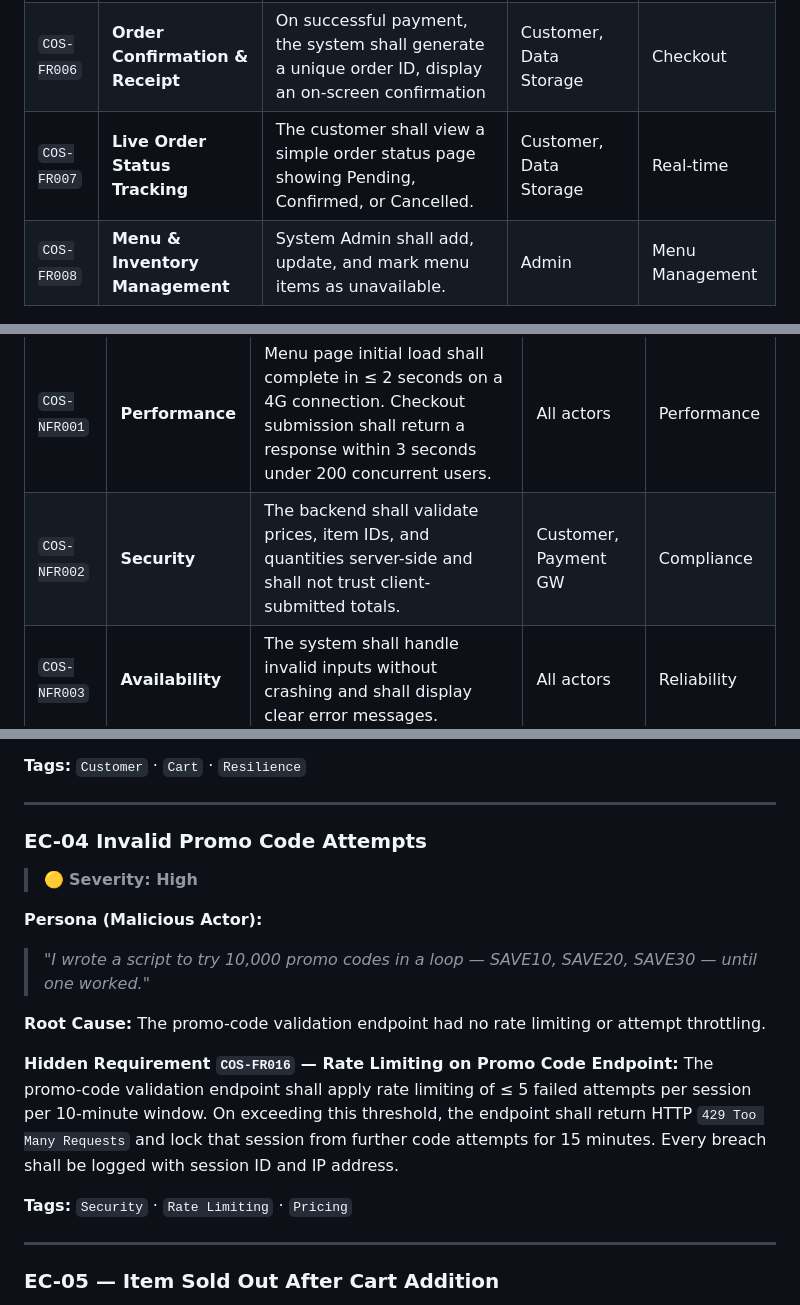
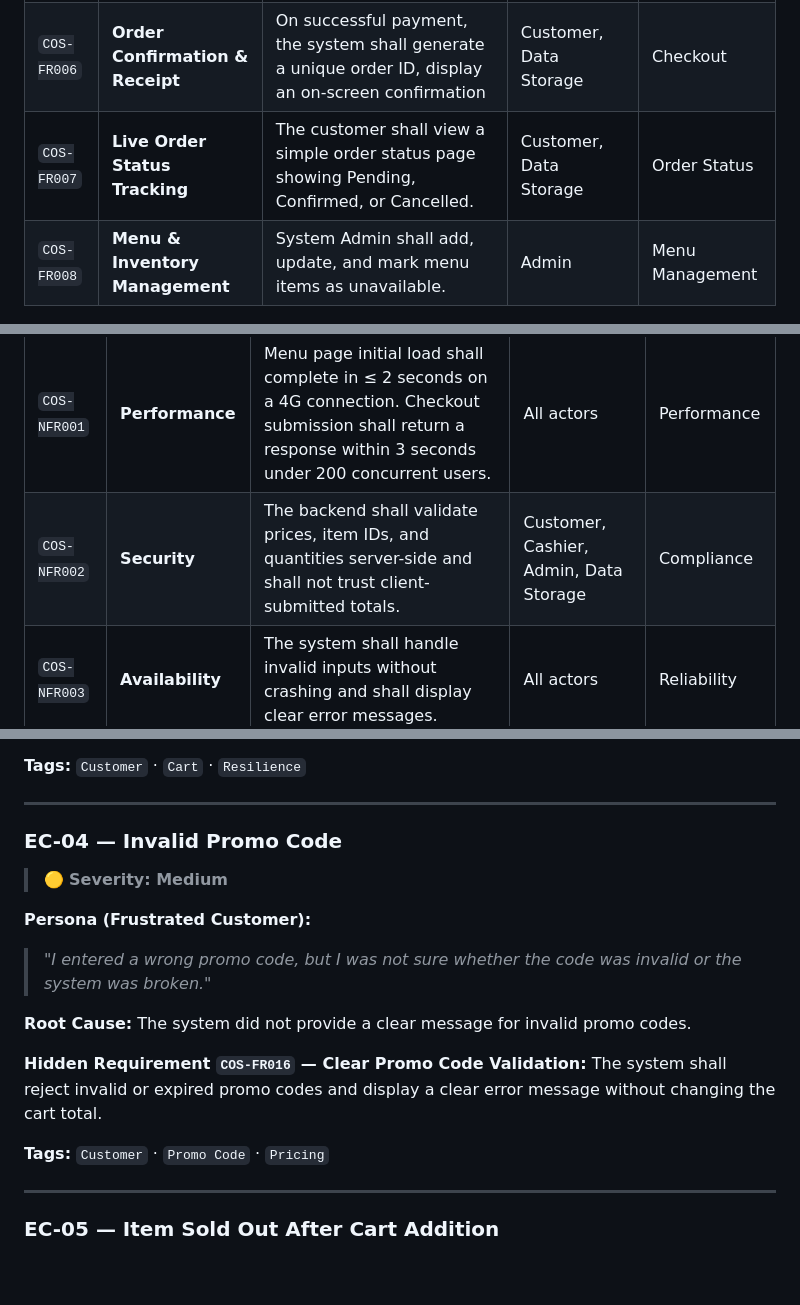
Before and after one commit to mariamfarouk17/customer-ordering-system, a Markdown page: docs/requirements.md, 3 parts joined by grey strips. Drawn GitHub-style; blank space fills up the shorter version.

```diff
--- a/docs/requirements.md
+++ b/docs/requirements.md
@@ -65,7 +65,7 @@ Each maps to at least one actor and one feature area — ensuring **zero orphane
 | `COS-FR004` | **Discount & Promo Code Application** | The system shall accept promotion codes, validate expiry and eligibility, and adjust the order total accordingly. Only one code per order unless configured otherwise. | Customer, Cashier, Admin | Pricing |
 | `COS-FR005` | **Payment Processing** |The system shall simulate payment by allowing the customer to choose Cash or Mock Card payment and return success or failure.| Customer, Cashier, Payment Simulator | Checkout |
 | `COS-FR006` | **Order Confirmation & Receipt** | On successful payment, the system shall generate a unique order ID, display an on-screen confirmation | Customer, Data Storage | Checkout |
-| `COS-FR007` | **Live Order Status Tracking** | The customer shall view a simple order status page showing Pending, Confirmed, or Cancelled. | Customer, Data Storage | Real-time |
+| `COS-FR007` | **Live Order Status Tracking** | The customer shall view a simple order status page showing Pending, Confirmed, or Cancelled. | Customer, Data Storage | Order Status |
 | `COS-FR008` | **Menu & Inventory Management** | System Admin shall add, update, and mark menu items as unavailable. | Admin | Menu Management |
 
 
@@ -76,7 +76,7 @@ Each maps to at least one actor and one feature area — ensuring **zero orphane
 | ID | Requirement | Description | Actors | Feature Area |
 |----|-------------|-------------|--------|--------------|
 | `COS-NFR001` | **Performance** | Menu page initial load shall complete in ≤ 2 seconds on a 4G connection. Checkout submission shall return a response within 3 seconds under 200 concurrent users. | All actors | Performance |
-| `COS-NFR002` | **Security** | The backend shall validate prices, item IDs, and quantities server-side and shall not trust client-submitted totals. | Customer, Payment GW | Compliance |
+| `COS-NFR002` | **Security** | The backend shall validate prices, item IDs, and quantities server-side and shall not trust client-submitted totals. | Customer, Cashier, Admin, Data Storage | Compliance |
 | `COS-NFR003` | **Availability** | The system shall handle invalid inputs without crashing and shall display clear error messages.| All actors | Reliability |
 | `COS-NFR004` | **Accessibility** | The customer shall complete checkout in no more than 5 steps.| Customer | Compliance |
 
@@ -166,19 +166,19 @@ Cart contents shall be persisted to a server-side session keyed to the customer'
 
 ---
 
-### EC-04 Invalid Promo Code Attempts
+### EC-04 — Invalid Promo Code
 
-> 🟡 **Severity: High**
+> 🟡 **Severity: Medium**
 
-**Persona (Malicious Actor):**
-> *"I wrote a script to try 10,000 promo codes in a loop — SAVE10, SAVE20, SAVE30 — until one worked."*
+**Persona (Frustrated Customer):**
+> *"I entered a wrong promo code, but I was not sure whether the code was invalid or the system was broken."*
 
-**Root Cause:** The promo-code validation endpoint had no rate limiting or attempt throttling.
+**Root Cause:** The system did not provide a clear message for invalid promo codes.
 
-**Hidden Requirement `COS-FR016` — Rate Limiting on Promo Code Endpoint:**
-The promo-code validation endpoint shall apply rate limiting of ≤ 5 failed attempts per session per 10-minute window. On exceeding this threshold, the endpoint shall return HTTP `429 Too Many Requests` and lock that session from further code attempts for 15 minutes. Every breach shall be logged with session ID and IP address.
+**Hidden Requirement `COS-FR016` — Clear Promo Code Validation:**
+The system shall reject invalid or expired promo codes and display a clear error message without changing the cart total.
 
-**Tags:** `Security` · `Rate Limiting` · `Pricing`
+**Tags:** `Customer` · `Promo Code` · `Pricing`
 
 ---
 
```
Also changed, not shown: other parts of docs/requirements.md (+1 -1 lines).
